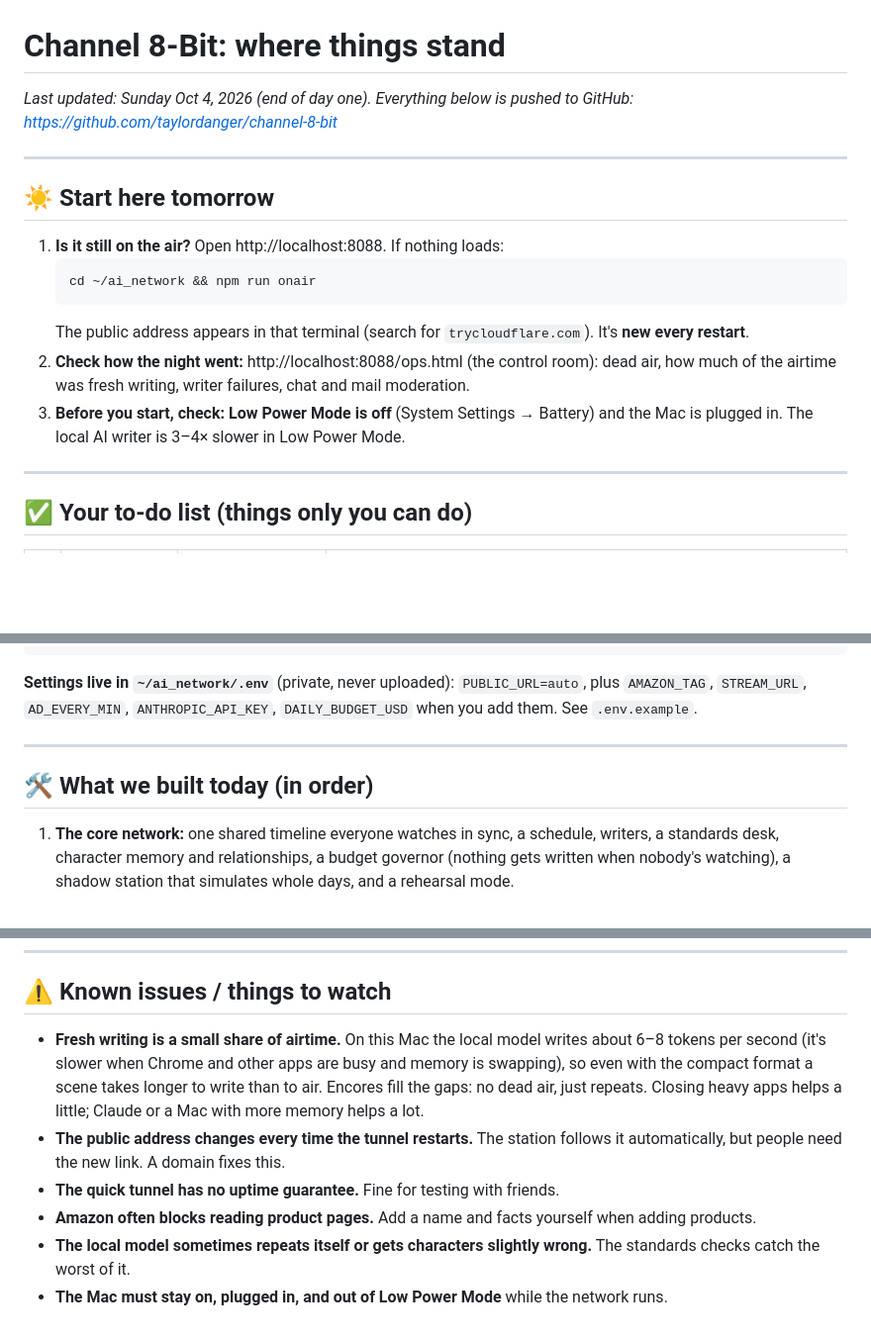
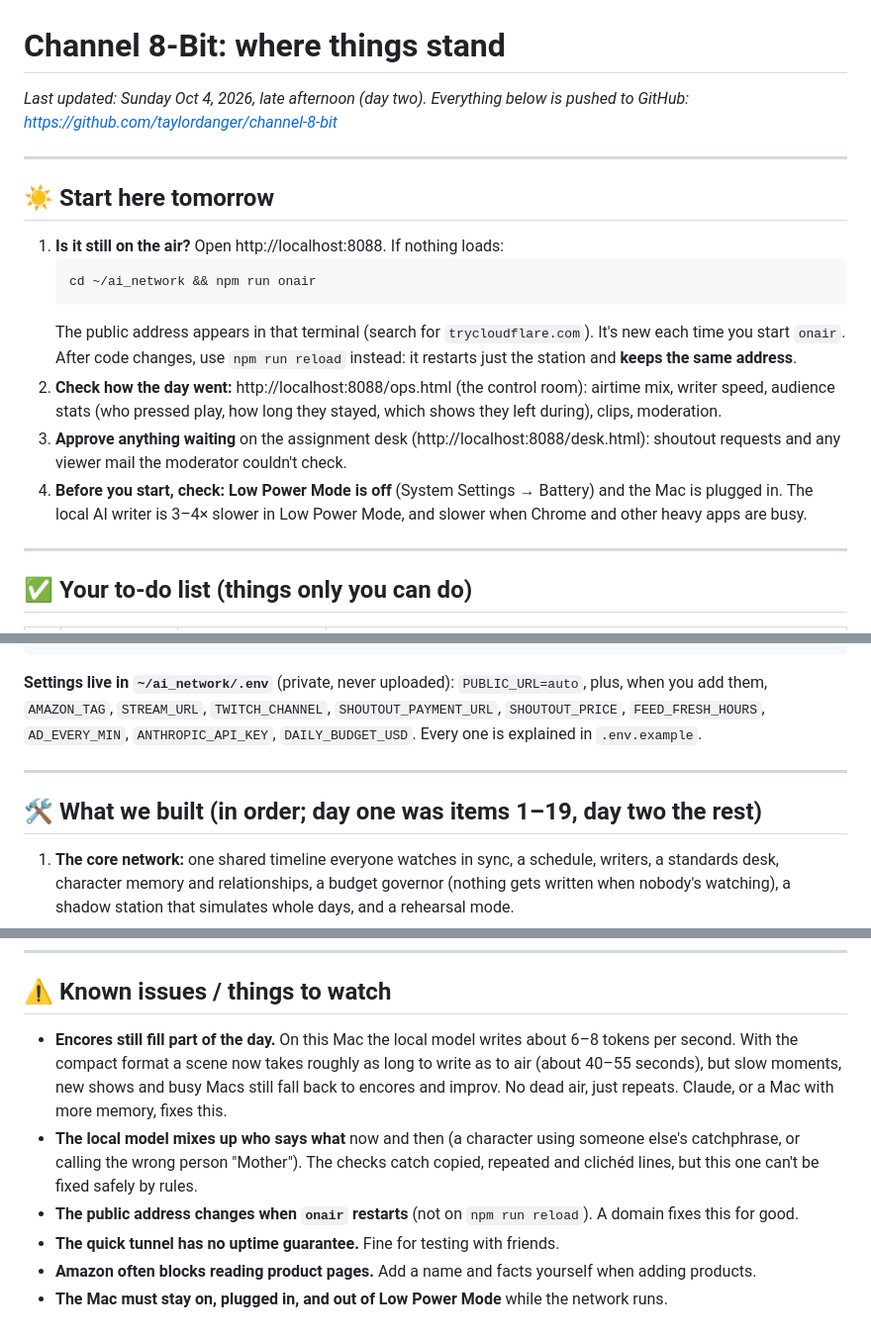
Before and after one commit to taylordanger/channel-8-bit, a Markdown page: STATUS.md, 3 parts joined by grey strips. Shown at 99% size. Rendered like a GitHub page; blank space fills up the shorter version.

````diff
--- a/STATUS.md
+++ b/STATUS.md
@@ -1,6 +1,6 @@
 # Channel 8-Bit: where things stand
 
-*Last updated: Sunday Oct 4, 2026 (end of day one). Everything below is pushed to GitHub:
+*Last updated: Sunday Oct 4, 2026, late afternoon (day two). Everything below is pushed to GitHub:
 https://github.com/taylordanger/channel-8-bit*
 
 ---
@@ -11,11 +11,14 @@ https://github.com/taylordanger/channel-8-bit*
    ```bash
    cd ~/ai_network && npm run onair
    ```
-   The public address appears in that terminal (search for `trycloudflare.com`). It's **new every restart**.
-2. **Check how the night went:** http://localhost:8088/ops.html (the control room): dead air, how much of the airtime was
-   fresh writing, writer failures, chat and mail moderation.
-3. **Before you start, check:** **Low Power Mode is off** (System Settings → Battery) and the Mac is plugged in. The local AI
-   writer is 3–4× slower in Low Power Mode.
+   The public address appears in that terminal (search for `trycloudflare.com`). It's new each time you start `onair`.
+   After code changes, use `npm run reload` instead: it restarts just the station and **keeps the same address**.
+2. **Check how the day went:** http://localhost:8088/ops.html (the control room): airtime mix, writer speed, audience stats
+   (who pressed play, how long they stayed, which shows they left during), clips, moderation.
+3. **Approve anything waiting** on the assignment desk (http://localhost:8088/desk.html): shoutout requests and any viewer
+   mail the moderator couldn't check.
+4. **Before you start, check:** **Low Power Mode is off** (System Settings → Battery) and the Mac is plugged in. The local AI
+   writer is 3–4× slower in Low Power Mode, and slower when Chrome and other heavy apps are busy.
 
 ---
 
@@ -86,12 +94,13 @@ npm run check                  # all the tests
 npm run shadow -- 24           # simulate a whole day in seconds and check for problems
 ```
 
-**Settings live in `~/ai_network/.env`** (private, never uploaded): `PUBLIC_URL=auto`, plus `AMAZON_TAG`, `STREAM_URL`,
-`AD_EVERY_MIN`, `ANTHROPIC_API_KEY`, `DAILY_BUDGET_USD` when you add them. See `.env.example`.
+**Settings live in `~/ai_network/.env`** (private, never uploaded): `PUBLIC_URL=auto`, plus, when you add them,
+`AMAZON_TAG`, `STREAM_URL`, `TWITCH_CHANNEL`, `SHOUTOUT_PAYMENT_URL`, `SHOUTOUT_PRICE`, `FEED_FRESH_HOURS`, `AD_EVERY_MIN`,
+`ANTHROPIC_API_KEY`, `DAILY_BUDGET_USD`. Every one is explained in `.env.example`.
 
 ---
 
-## 🛠 What we built today (in order)
+## 🛠 What we built (in order; day one was items 1–19, day two the rest)
 
 1. **The core network:** one shared timeline everyone watches in sync, a schedule, writers, a standards desk, character memory and relationships, a budget governor (nothing gets written when nobody's watching), a shadow station that simulates whole days, and a rehearsal mode.
 2. **A nicer look:** chibi characters with outlines, distinct looks for everyone, signature lines, camera cuts between shots, CRT scanlines.
@@ -155,9 +164,12 @@ npm run shadow -- 24           # simulate a whole day in seconds and check for p
 
 ## ⚠️ Known issues / things to watch
 
-- **Fresh writing is a small share of airtime.** On this Mac the local model writes about 6–8 tokens per second (it's slower when Chrome and other apps are busy and memory is swapping), so even with the compact format a scene takes longer to write than to air. Encores fill the gaps: no dead air, just repeats. Closing heavy apps helps a little; Claude or a Mac with more memory helps a lot.
-- **The public address changes every time the tunnel restarts.** The station follows it automatically, but people need the new link. A domain fixes this.
+- **Encores still fill part of the day.** On this Mac the local model writes about 6–8 tokens per second. With the compact
+  format a scene now takes roughly as long to write as to air (about 40–55 seconds), but slow moments, new shows and
+  busy Macs still fall back to encores and improv. No dead air, just repeats. Claude, or a Mac with more memory, fixes this.
+- **The local model mixes up who says what** now and then (a character using someone else's catchphrase, or calling the
+  wrong person "Mother"). The checks catch copied, repeated and clichéd lines, but this one can't be fixed safely by rules.
+- **The public address changes when `onair` restarts** (not on `npm run reload`). A domain fixes this for good.
 - **The quick tunnel has no uptime guarantee.** Fine for testing with friends.
 - **Amazon often blocks reading product pages.** Add a name and facts yourself when adding products.
-- **The local model sometimes repeats itself or gets characters slightly wrong.** The standards checks catch the worst of it.
 - **The Mac must stay on, plugged in, and out of Low Power Mode** while the network runs.
````
Also changed, not shown: other parts of STATUS.md (+19 -14 lines).
